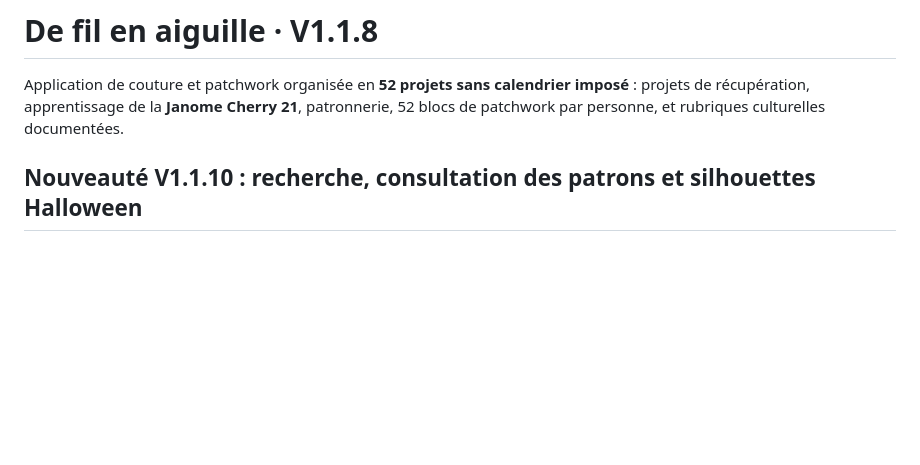
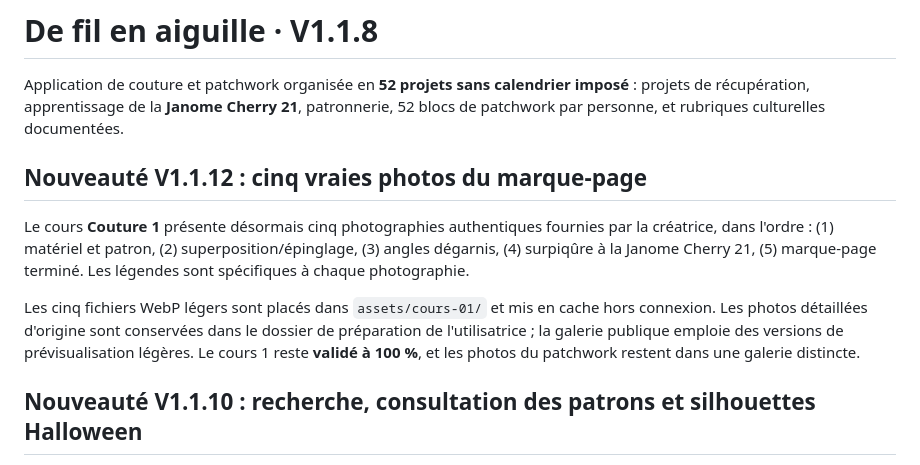
Before and after one commit to webfourmi/le-fil-des-52-semaines, a Markdown page: README.md, the part around the change. Drawn GitHub-style; blank space fills up the shorter version.

Commit message:
Documenter les cinq photos du marque-page et la séparation couture/patchwork

```diff
--- a/README.md
+++ b/README.md
@@ -1,6 +1,12 @@
 # De fil en aiguille · V1.1.8
 
 Application de couture et patchwork organisée en **52 projets sans calendrier imposé** : projets de récupération, apprentissage de la **Janome Cherry 21**, patronnerie, 52 blocs de patchwork par personne, et rubriques culturelles documentées.
+
+## Nouveauté V1.1.12 : cinq vraies photos du marque-page
+
+Le cours **Couture 1** présente désormais cinq photographies authentiques fournies par la créatrice, dans l'ordre : (1) matériel et patron, (2) superposition/épinglage, (3) angles dégarnis, (4) surpiqûre à la Janome Cherry 21, (5) marque-page terminé. Les légendes sont spécifiques à chaque photographie.
+
+Les cinq fichiers WebP légers sont placés dans `assets/cours-01/` et mis en cache hors connexion. Les photos détaillées d'origine sont conservées dans le dossier de préparation de l'utilisatrice ; la galerie publique emploie des versions de prévisualisation légères. Le cours 1 reste **validé à 100 %**, et les photos du patchwork restent dans une galerie distincte.
 
 ## Nouveauté V1.1.10 : recherche, consultation des patrons et silhouettes Halloween
 
```
